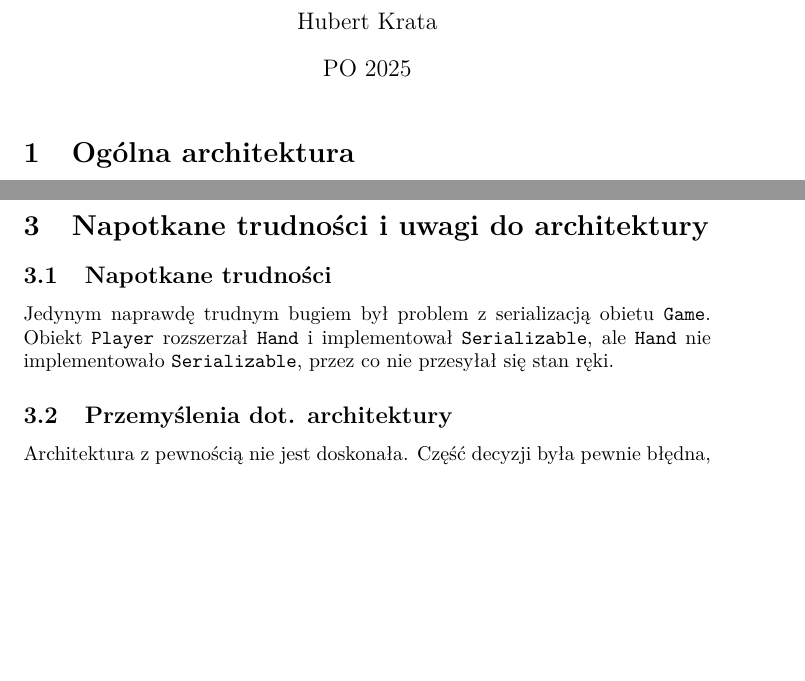
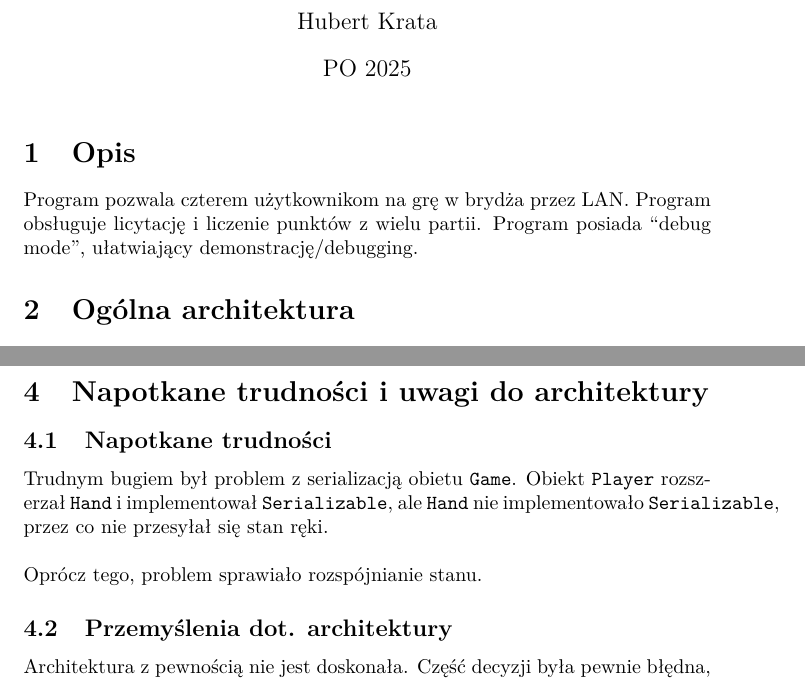
Before and after one commit to torelq/bridge-po2025, a LaTeX document (docs/Project_Documentation.tex): two parts of pages 1 and 3 of 3, joined at a grey line, cut so that both start at the same text, the shorter picture padded with empty space. Compiled offline with pdfLaTeX.

Commit message:
docs update

```diff
--- a/docs/Project_Documentation.tex
+++ b/docs/Project_Documentation.tex
@@ -19,6 +19,10 @@
 
 \begin{document}
 \maketitle
+
+\section{Opis}
+
+Program pozwala czterem użytkownikom na grę w brydża przez LAN. Program obsługuje licytację i liczenie punktów z wielu partii. Program posiada \enquote{debug mode}, ułatwiający demonstrację/debugging.
 
 \section{Ogólna architektura}
 
@@ -90,7 +94,9 @@ Testy serwera to nie testy jednostkowe, a małe programy, które pomogły przy d
 
 \subsection{Napotkane trudności}
 
-Jedynym naprawdę trudnym bugiem był problem z serializacją obietu \ch{Game}. Obiekt \ch{Player} rozszerzał \ch{Hand} i implementował \ch{Serializable}, ale \ch{Hand} nie implementowało \ch{Serializable}, przez co nie przesyłał się stan ręki.
+Trudnym bugiem był problem z serializacją obietu \ch{Game}. Obiekt \ch{Player} rozszerzał \ch{Hand} i implementował \ch{Serializable}, ale \ch{Hand} nie implementowało \ch{Serializable}, przez co nie przesyłał się stan ręki.\\
+
+Oprócz tego, problem sprawiało rozspójnianie stanu.
 
 \subsection{Przemyślenia dot. architektury}
 
```
Also changed, not shown: docs/Project_Documentation.pdf.
